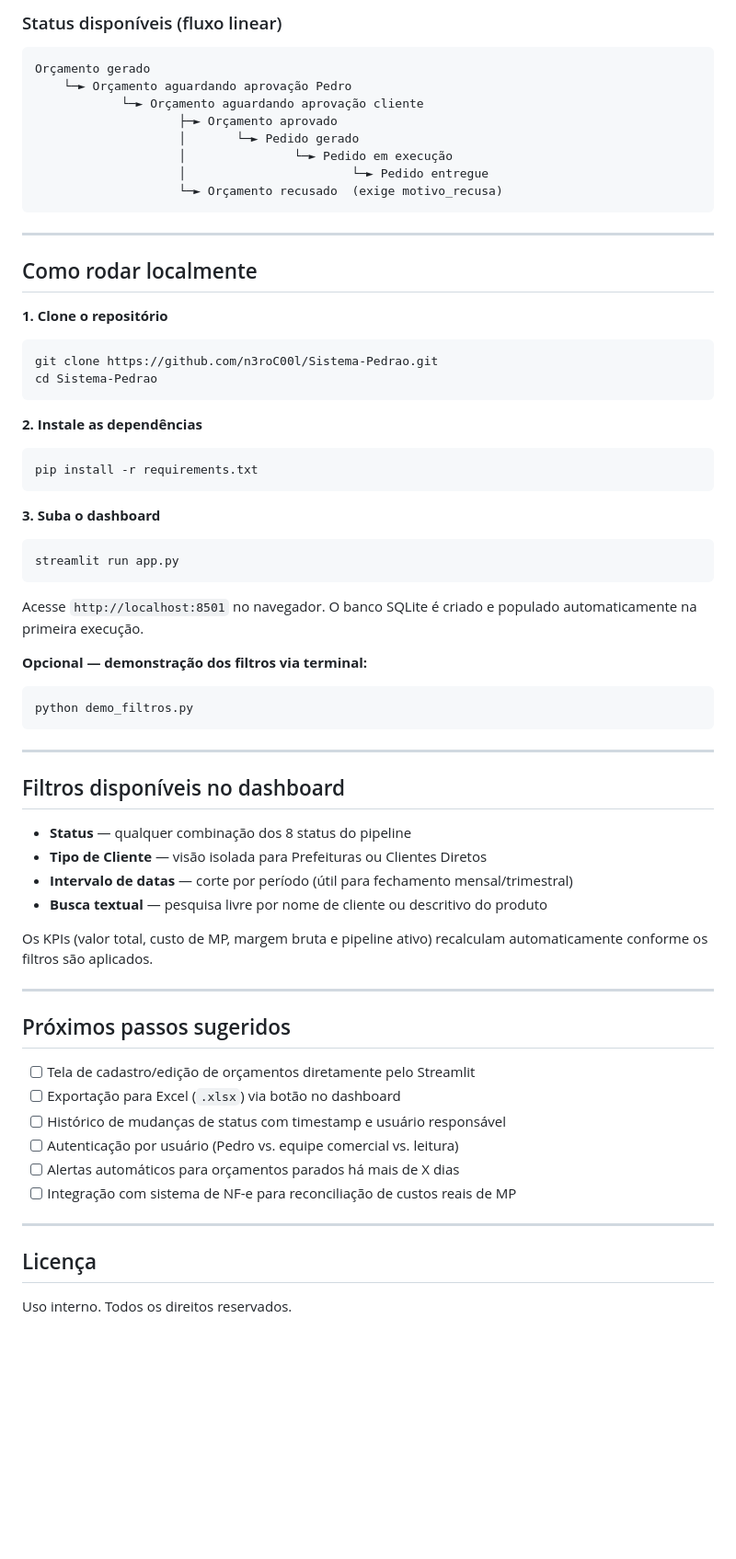
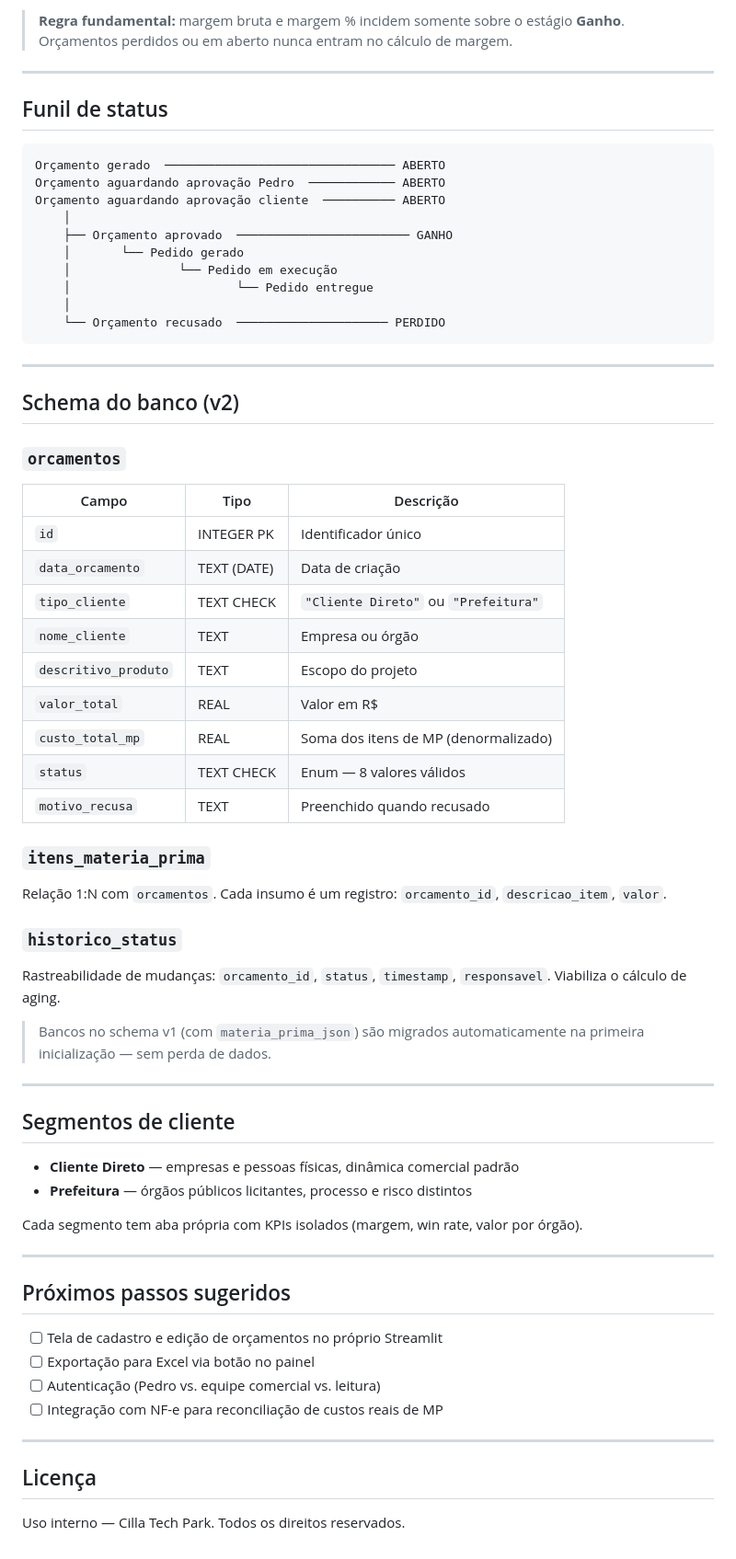
Before and after one commit to n3roC00l/Sistema-Pedrao, a Markdown page: README.md, the part around one of its changes. Shown at 92% size. Rendered like a GitHub page; blank space fills up the shorter version.

````diff
--- a/README.md
+++ b/README.md
@@ -72,68 +73,68 @@ Tabela `orcamentos`:
 
-### Status disponíveis (fluxo linear)
+> **Regra fundamental:** margem bruta e margem % incidem somente sobre o estágio **Ganho**. Orçamentos perdidos ou em aberto nunca entram no cálculo de margem.
+
+---
+
+## Funil de status
 
 ```
-Orçamento gerado
-    └─► Orçamento aguardando aprovação Pedro
-            └─► Orçamento aguardando aprovação cliente
-                    ├─► Orçamento aprovado
-                    │       └─► Pedido gerado
-                    │               └─► Pedido em execução
-                    │                       └─► Pedido entregue
-                    └─► Orçamento recusado  (exige motivo_recusa)
+Orçamento gerado  ──────────────────────────────── ABERTO
+Orçamento aguardando aprovação Pedro  ──────────── ABERTO
+Orçamento aguardando aprovação cliente  ────────── ABERTO
+    │
+    ├── Orçamento aprovado  ──────────────────────── GANHO
+    │       └── Pedido gerado
+    │               └── Pedido em execução
+    │                       └── Pedido entregue
+    │
+    └── Orçamento recusado  ───────────────────── PERDIDO
 ```
 
 ---
 
-## Como rodar localmente
+## Schema do banco (v2)
 
-**1. Clone o repositório**
-```bash
-git clone https://github.com/n3roC00l/Sistema-Pedrao.git
-cd Sistema-Pedrao
-```
+### `orcamentos`
+| Campo | Tipo | Descrição |
+|---|---|---|
+| `id` | INTEGER PK | Identificador único |
+| `data_orcamento` | TEXT (DATE) | Data de criação |
+| `tipo_cliente` | TEXT CHECK | `"Cliente Direto"` ou `"Prefeitura"` |
+| `nome_cliente` | TEXT | Empresa ou órgão |
+| `descritivo_produto` | TEXT | Escopo do projeto |
+| `valor_total` | REAL | Valor em R$ |
+| `custo_total_mp` | REAL | Soma dos itens de MP (denormalizado) |
+| `status` | TEXT CHECK | Enum — 8 valores válidos |
+| `motivo_recusa` | TEXT | Preenchido quando recusado |
 
-**2. Instale as dependências**
-```bash
-pip install -r requirements.txt
-```
+### `itens_materia_prima`
+Relação 1:N com `orcamentos`. Cada insumo é um registro: `orcamento_id`, `descricao_item`, `valor`.
 
-**3. Suba o dashboard**
-```bash
-streamlit run app.py
-```
+### `historico_status`
+Rastreabilidade de mudanças: `orcamento_id`, `status`, `timestamp`, `responsavel`. Viabiliza o cálculo de aging.
 
-Acesse `http://localhost:8501` no navegador. O banco SQLite é criado e populado automaticamente na primeira execução.
-
-**Opcional — demonstração dos filtros via terminal:**
-```bash
-python demo_filtros.py
-```
+> Bancos no schema v1 (com `materia_prima_json`) são migrados automaticamente na primeira inicialização — sem perda de dados.
 
 ---
 
-## Filtros disponíveis no dashboard
+## Segmentos de cliente
 
-- **Status** — qualquer combinação dos 8 status do pipeline
-- **Tipo de Cliente** — visão isolada para Prefeituras ou Clientes Diretos
-- **Intervalo de datas** — corte por período (útil para fechamento mensal/trimestral)
-- **Busca textual** — pesquisa livre por nome de cliente ou descritivo do produto
+- **Cliente Direto** — empresas e pessoas físicas, dinâmica comercial padrão
+- **Prefeitura** — órgãos públicos licitantes, processo e risco distintos
 
-Os KPIs (valor total, custo de MP, margem bruta e pipeline ativo) recalculam automaticamente conforme os filtros são aplicados.
+Cada segmento tem aba própria com KPIs isolados (margem, win rate, valor por órgão).
 
 ---
 
 ## Próximos passos sugeridos
 
-- [ ] Tela de cadastro/edição de orçamentos diretamente pelo Streamlit
-- [ ] Exportação para Excel (`.xlsx`) via botão no dashboard
-- [ ] Histórico de mudanças de status com timestamp e usuário responsável
-- [ ] Autenticação por usuário (Pedro vs. equipe comercial vs. leitura)
-- [ ] Alertas automáticos para orçamentos parados há mais de X dias
-- [ ] Integração com sistema de NF-e para reconciliação de custos reais de MP
+- [ ] Tela de cadastro e edição de orçamentos no próprio Streamlit
+- [ ] Exportação para Excel via botão no painel
+- [ ] Autenticação (Pedro vs. equipe comercial vs. leitura)
+- [ ] Integração com NF-e para reconciliação de custos reais de MP
 
 ---
 
 ## Licença
 
-Uso interno. Todos os direitos reservados.
+Uso interno — Cilla Tech Park. Todos os direitos reservados.
````
Also changed, not shown: other parts of README.md (+48 -47 lines).
